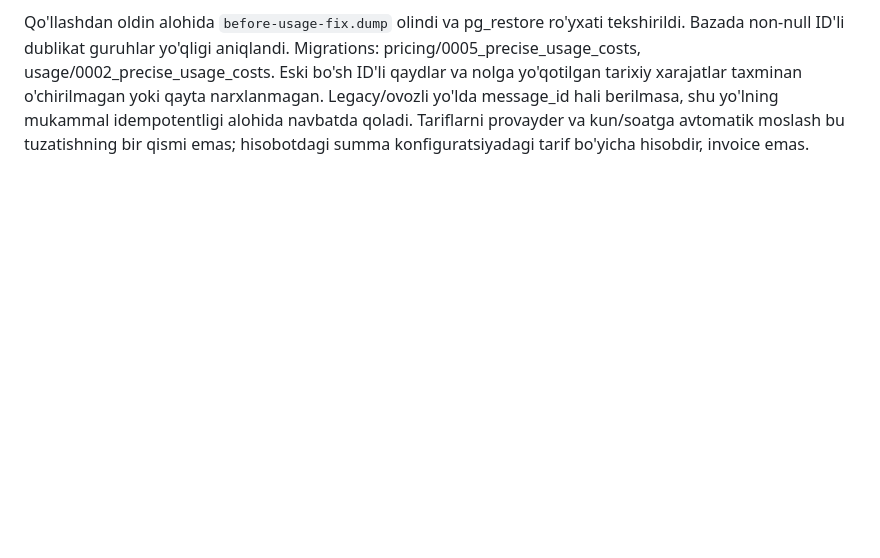
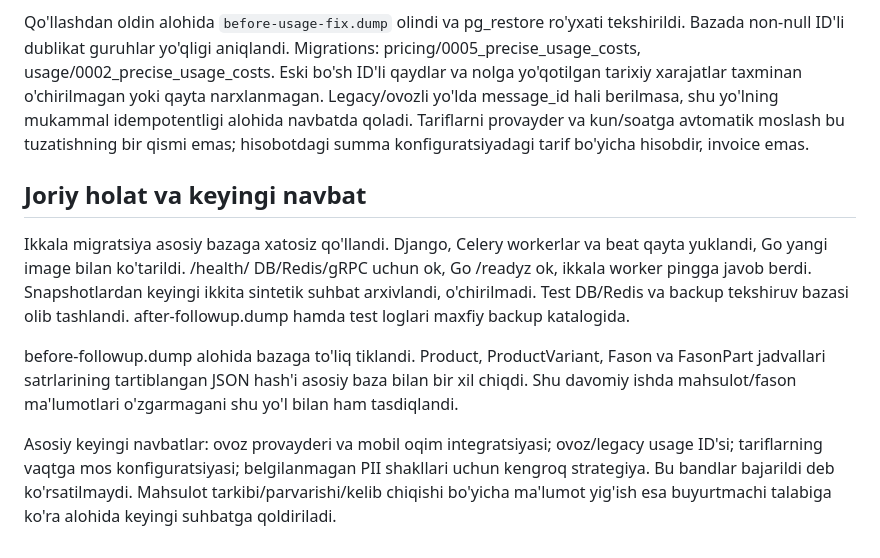
Before and after one commit to muhammadvadud/alora-backend, a Markdown page: docs/sales-training/FOLLOWUP.md, the part around the change. Drawn GitHub-style; blank space fills up the shorter version.

Commit message:
docs(ish): joriy holat va katalog tekshiruvi saqlandi

```diff
--- a/docs/sales-training/FOLLOWUP.md
+++ b/docs/sales-training/FOLLOWUP.md
@@ -45,3 +45,11 @@ SSE user xabarini agentdan oldin saqlaydi. Shu haqiqiy Message UUID ikkala usage
 Yangi 7 ta billing regressiyasi va barcha backend tekshiruvlari: 473 passed, 87% coverage. Tahrirlangan 6 modul mypy'dan, tegishli fayllar ruff/format'dan o'tdi. Go build/vet/lint/race va log/usage ID regressiyalari ham o'tdi. Ushbu bosqichda DeepSeek chaqirilmadi.
 
 Qo'llashdan oldin alohida `before-usage-fix.dump` olindi va pg_restore ro'yxati tekshirildi. Bazada non-null ID'li dublikat guruhlar yo'qligi aniqlandi. Migrations: pricing/0005_precise_usage_costs, usage/0002_precise_usage_costs. Eski bo'sh ID'li qaydlar va nolga yo'qotilgan tarixiy xarajatlar taxminan o'chirilmagan yoki qayta narxlanmagan. Legacy/ovozli yo'lda message_id hali berilmasa, shu yo'lning mukammal idempotentligi alohida navbatda qoladi. Tariflarni provayder va kun/soatga avtomatik moslash bu tuzatishning bir qismi emas; hisobotdagi summa konfiguratsiyadagi tarif bo'yicha hisobdir, invoice emas.
+
+## Joriy holat va keyingi navbat
+
+Ikkala migratsiya asosiy bazaga xatosiz qo'llandi. Django, Celery workerlar va beat qayta yuklandi, Go yangi image bilan ko'tarildi. /health/ DB/Redis/gRPC uchun ok, Go /readyz ok, ikkala worker pingga javob berdi. Snapshotlardan keyingi ikkita sintetik suhbat arxivlandi, o'chirilmadi. Test DB/Redis va backup tekshiruv bazasi olib tashlandi. after-followup.dump hamda test loglari maxfiy backup katalogida.
+
+before-followup.dump alohida bazaga to'liq tiklandi. Product, ProductVariant, Fason va FasonPart jadvallari satrlarining tartiblangan JSON hash'i asosiy baza bilan bir xil chiqdi. Shu davomiy ishda mahsulot/fason ma'lumotlari o'zgarmagani shu yo'l bilan ham tasdiqlandi.
+
+Asosiy keyingi navbatlar: ovoz provayderi va mobil oqim integratsiyasi; ovoz/legacy usage ID'si; tariflarning vaqtga mos konfiguratsiyasi; belgilanmagan PII shakllari uchun kengroq strategiya. Bu bandlar bajarildi deb ko'rsatilmaydi. Mahsulot tarkibi/parvarishi/kelib chiqishi bo'yicha ma'lumot yig'ish esa buyurtmachi talabiga ko'ra alohida keyingi suhbatga qoldiriladi.
```
Also changed, not shown: docs/sales-training/RESULTS.md (+2 -0 lines), docs/sales-training/TECHNICAL-CHANGES.md (+2 -0 lines).
